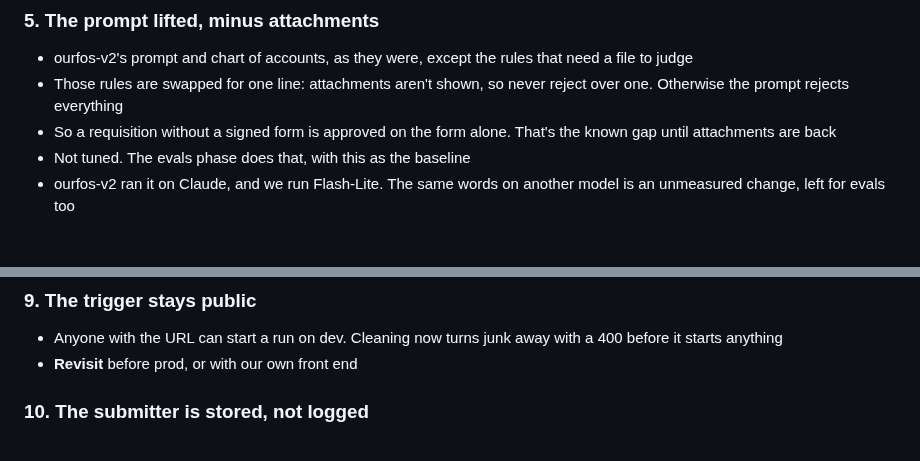
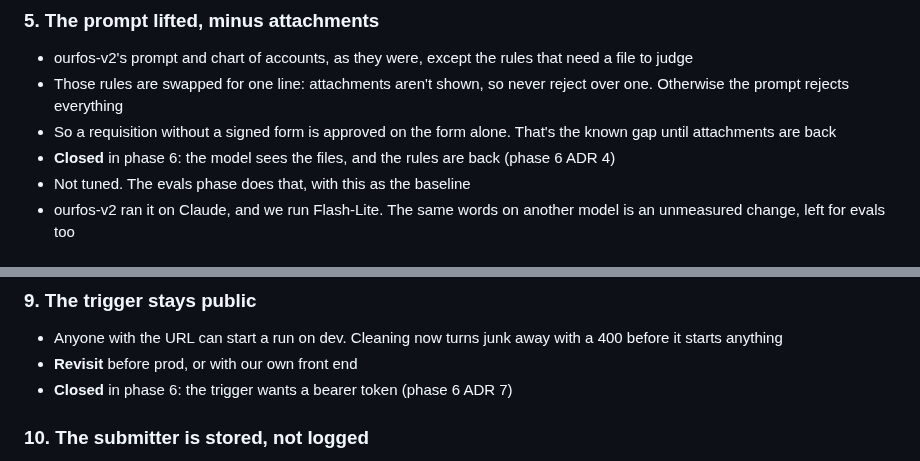
Before and after one commit to tinopetros/lekka-ourfos, a Markdown page: docs/phase5/adr.md, 2 parts joined by grey strips. Drawn GitHub-style.

Commit message:
phase6 tdd and adr, phase5 adr 5 and 9 closed

```diff
--- a/docs/phase5/adr.md
+++ b/docs/phase5/adr.md
@@ -31,6 +31,7 @@
 - ourfos-v2's prompt and chart of accounts, as they were, except the rules that need a file to judge
 - Those rules are swapped for one line: attachments aren't shown, so never reject over one. Otherwise the prompt rejects everything
 - So a requisition without a signed form is approved on the form alone. That's the known gap until attachments are back
+- **Closed** in phase 6: the model sees the files, and the rules are back (phase 6 ADR 4)
 - Not tuned. The evals phase does that, with this as the baseline
 - ourfos-v2 ran it on Claude, and we run Flash-Lite. The same words on another model is an unmeasured change, left for evals too
 
@@ -56,6 +57,7 @@
 
 - Anyone with the URL can start a run on dev. Cleaning now turns junk away with a 400 before it starts anything
 - **Revisit** before prod, or with our own front end
+- **Closed** in phase 6: the trigger wants a bearer token (phase 6 ADR 7)
 
 ### 10. The submitter is stored, not logged
 
```
Also changed, not shown: docs/phase6/adr.md (added, +46 -0 lines), docs/phase6/tdd.md (added, +158 -0 lines).
